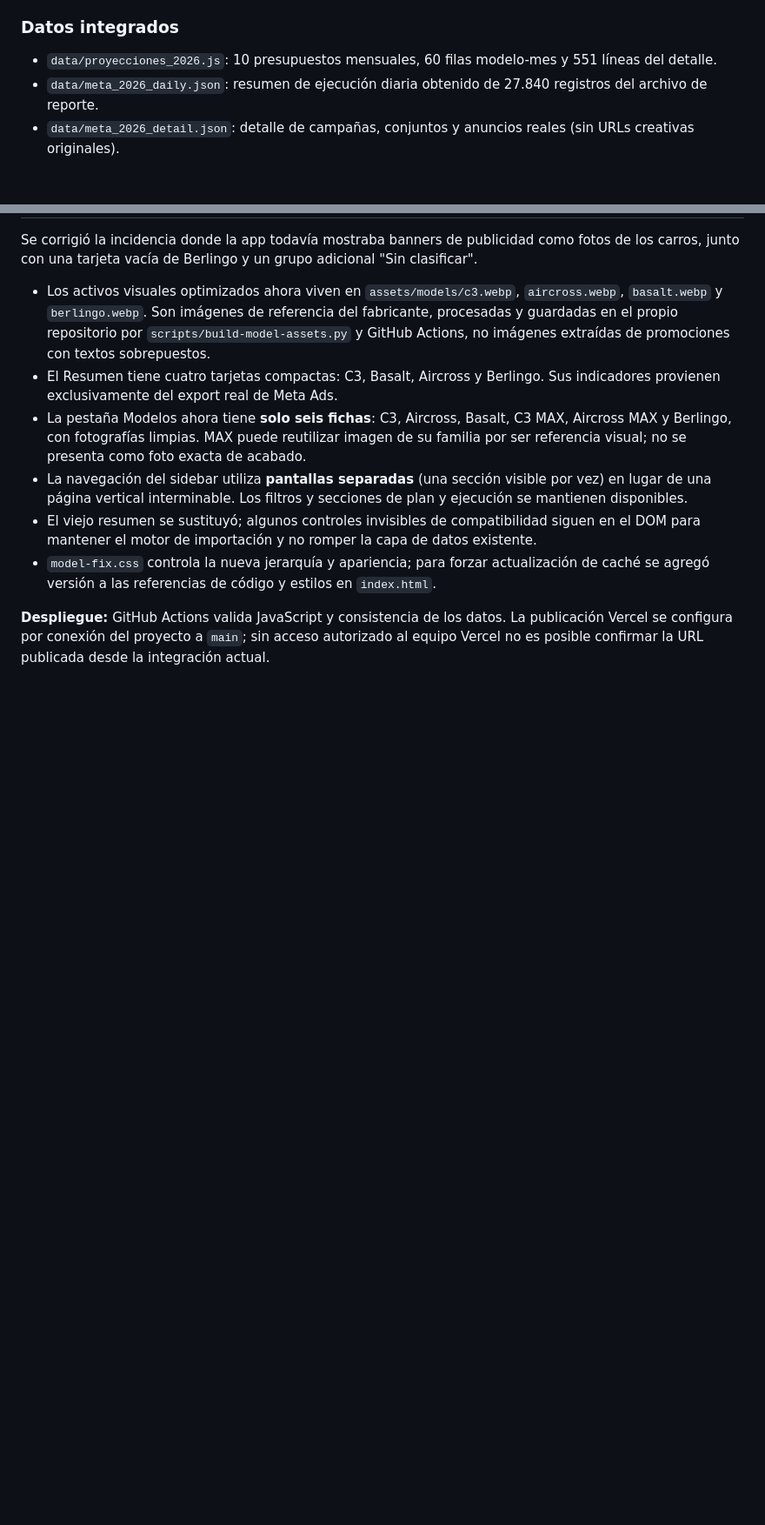
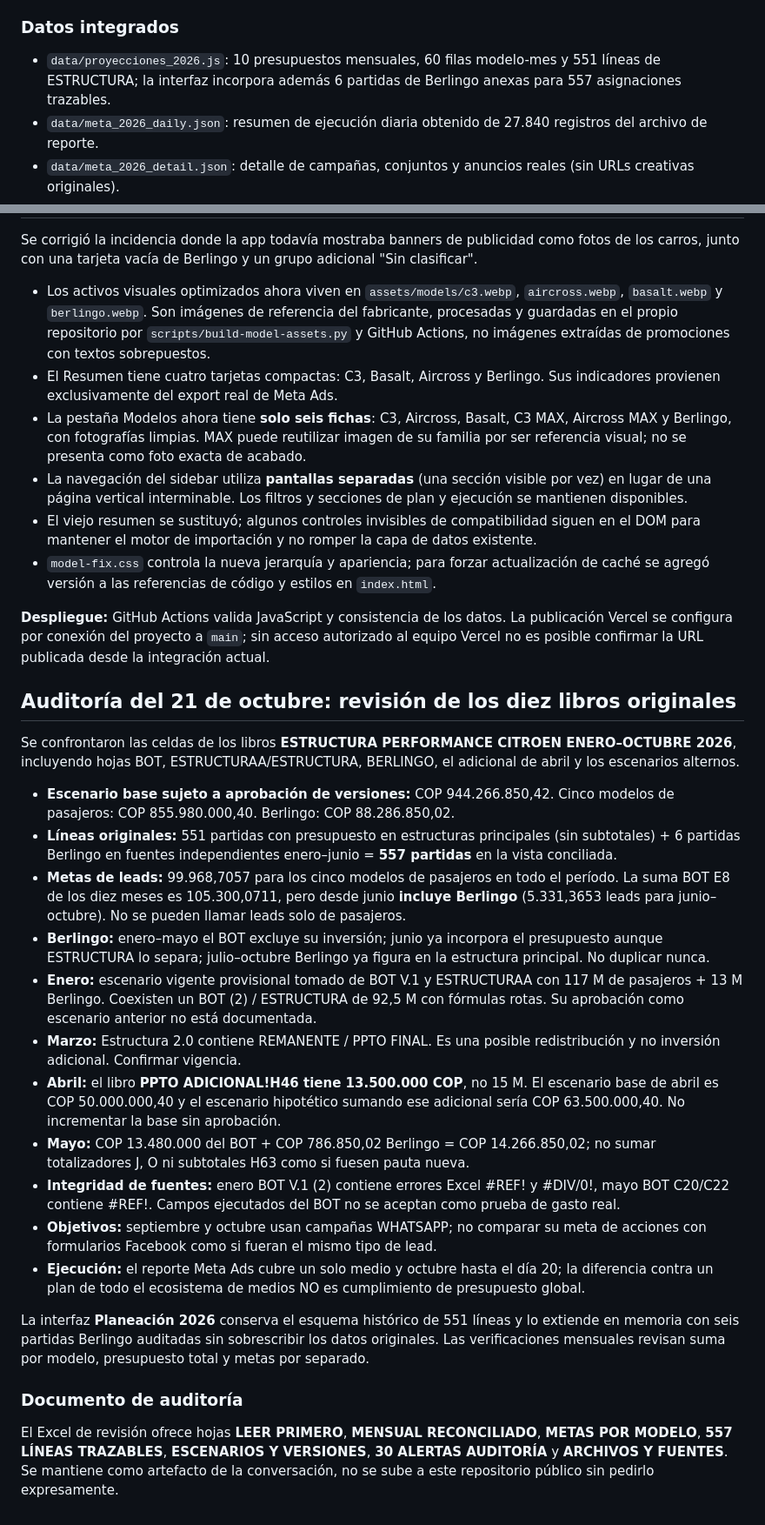
Before and after one commit to santiagoherrera1886-ai/citroen, a Markdown page: README.md, 2 parts joined by grey strips. Shown at 87% size. Rendered like a GitHub page; blank space fills up the shorter version.

Commit message:
docs: publish original ten-workbook forensic audit, corrected April extra and changing BOT lead scopes

```diff
--- a/README.md
+++ b/README.md
@@ -101,7 +101,7 @@ La portada en `index.html` reproduce la dirección visual del concepto 3 que apr
 
 ### Datos integrados
 
-- `data/proyecciones_2026.js`: 10 presupuestos mensuales, 60 filas modelo-mes y 551 líneas del detalle.
+- `data/proyecciones_2026.js`: 10 presupuestos mensuales, 60 filas modelo-mes y 551 líneas de ESTRUCTURA; la interfaz incorpora además 6 partidas de Berlingo anexas para 557 asignaciones trazables.
 - `data/meta_2026_daily.json`: resumen de ejecución diaria obtenido de 27.840 registros del archivo de reporte.
 - `data/meta_2026_detail.json`: detalle de campañas, conjuntos y anuncios reales (sin URLs creativas originales).
 - `concept3.js`: solo consume las fuentes existentes y muestra datos derivados, no ejemplos ni cifras inventadas.
@@ -123,3 +123,25 @@ Se corrigió la incidencia donde la app todavía mostraba banners de publicidad
 - `model-fix.css` controla la nueva jerarquía y apariencia; para forzar actualización de caché se agregó versión a las referencias de código y estilos en `index.html`.
 
 **Despliegue:** GitHub Actions valida JavaScript y consistencia de los datos. La publicación Vercel se configura por conexión del proyecto a `main`; sin acceso autorizado al equipo Vercel no es posible confirmar la URL publicada desde la integración actual.
+
+## Auditoría del 21 de octubre: revisión de los diez libros originales
+
+Se confrontaron las celdas de los libros **ESTRUCTURA PERFORMANCE CITROEN ENERO–OCTUBRE 2026**, incluyendo hojas BOT, ESTRUCTURAA/ESTRUCTURA, BERLINGO, el adicional de abril y los escenarios alternos.
+
+- **Escenario base sujeto a aprobación de versiones:** COP 944.266.850,42. Cinco modelos de pasajeros: COP 855.980.000,40. Berlingo: COP 88.286.850,02.
+- **Líneas originales:** 551 partidas con presupuesto en estructuras principales (sin subtotales) + 6 partidas Berlingo en fuentes independientes enero–junio = **557 partidas** en la vista conciliada.
+- **Metas de leads:** 99.968,7057 para los cinco modelos de pasajeros en todo el período. La suma BOT E8 de los diez meses es 105.300,0711, pero desde junio **incluye Berlingo** (5.331,3653 leads para junio–octubre). No se pueden llamar leads solo de pasajeros.
+- **Berlingo:** enero–mayo el BOT excluye su inversión; junio ya incorpora el presupuesto aunque ESTRUCTURA lo separa; julio–octubre Berlingo ya figura en la estructura principal. No duplicar nunca.
+- **Enero:** escenario vigente provisional tomado de BOT V.1 y ESTRUCTURAA con 117 M de pasajeros + 13 M Berlingo. Coexisten un BOT (2) / ESTRUCTURA de 92,5 M con fórmulas rotas. Su aprobación como escenario anterior no está documentada.
+- **Marzo:** Estructura 2.0 contiene REMANENTE / PPTO FINAL. Es una posible redistribución y no inversión adicional. Confirmar vigencia.
+- **Abril:** el libro **PPTO ADICIONAL!H46 tiene 13.500.000 COP**, no 15 M. El escenario base de abril es COP 50.000.000,40 y el escenario hipotético sumando ese adicional sería COP 63.500.000,40. No incrementar la base sin aprobación.
+- **Mayo:** COP 13.480.000 del BOT + COP 786.850,02 Berlingo = COP 14.266.850,02; no sumar totalizadores J, O ni subtotales H63 como si fuesen pauta nueva.
+- **Integridad de fuentes:** enero BOT V.1 (2) contiene errores Excel #REF! y #DIV/0!, mayo BOT C20/C22 contiene #REF!. Campos ejecutados del BOT no se aceptan como prueba de gasto real.
+- **Objetivos:** septiembre y octubre usan campañas WHATSAPP; no comparar su meta de acciones con formularios Facebook como si fueran el mismo tipo de lead.
+- **Ejecución:** el reporte Meta Ads cubre un solo medio y octubre hasta el día 20; la diferencia contra un plan de todo el ecosistema de medios NO es cumplimiento de presupuesto global.
+
+La interfaz **Planeación 2026** conserva el esquema histórico de 551 líneas y lo extiende en memoria con seis partidas Berlingo auditadas sin sobrescribir los datos originales. Las verificaciones mensuales revisan suma por modelo, presupuesto total y metas por separado.
+
+### Documento de auditoría
+
+El Excel de revisión ofrece hojas **LEER PRIMERO**, **MENSUAL RECONCILIADO**, **METAS POR MODELO**, **557 LÍNEAS TRAZABLES**, **ESCENARIOS Y VERSIONES**, **30 ALERTAS AUDITORÍA** y **ARCHIVOS Y FUENTES**. Se mantiene como artefacto de la conversación, no se sube a este repositorio público sin pedirlo expresamente.
```
